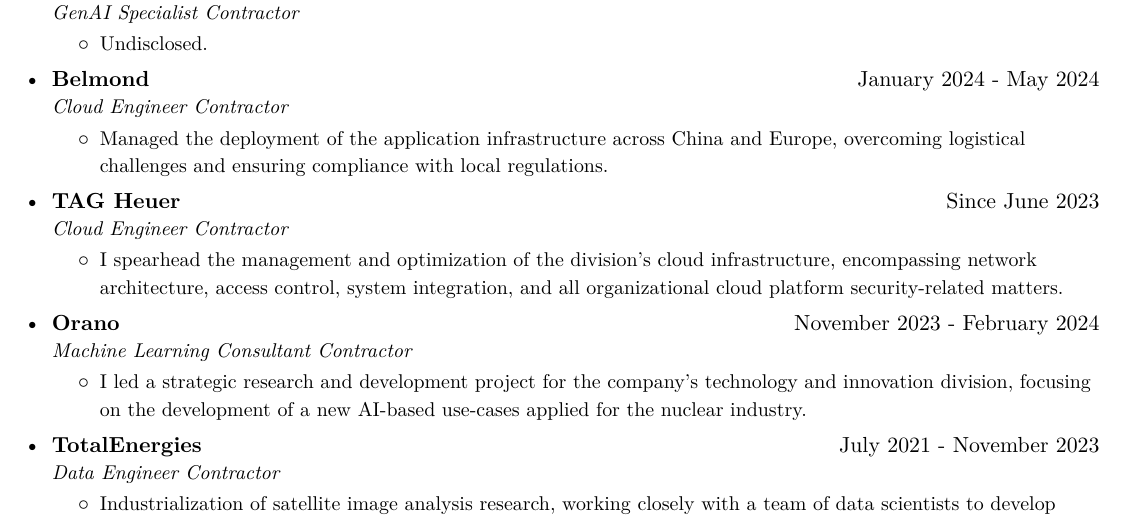
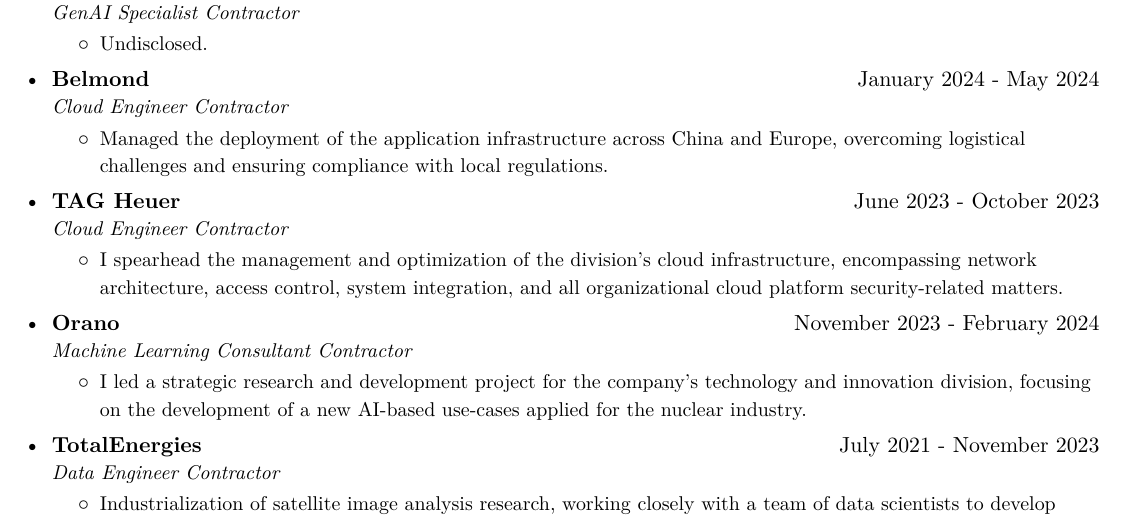
Before and after one commit to shikanime/curriculum-vitae, a LaTeX CV (curriculum-vitae.tex): part of page 1 of 4, cut so that both start at the same text. Compiled offline with XeLaTeX.

Commit message:
End Tag experience

```diff
--- a/curriculum-vitae.tex
+++ b/curriculum-vitae.tex
@@ -159,7 +159,7 @@
 
 
 \resumeSubheading{TAG Heuer}
-{Since June 2023}
+{June 2023 - October 2023}
 {Cloud Engineer Contractor}
 \resumeItemListStart{}
 \resumeItem{
```
